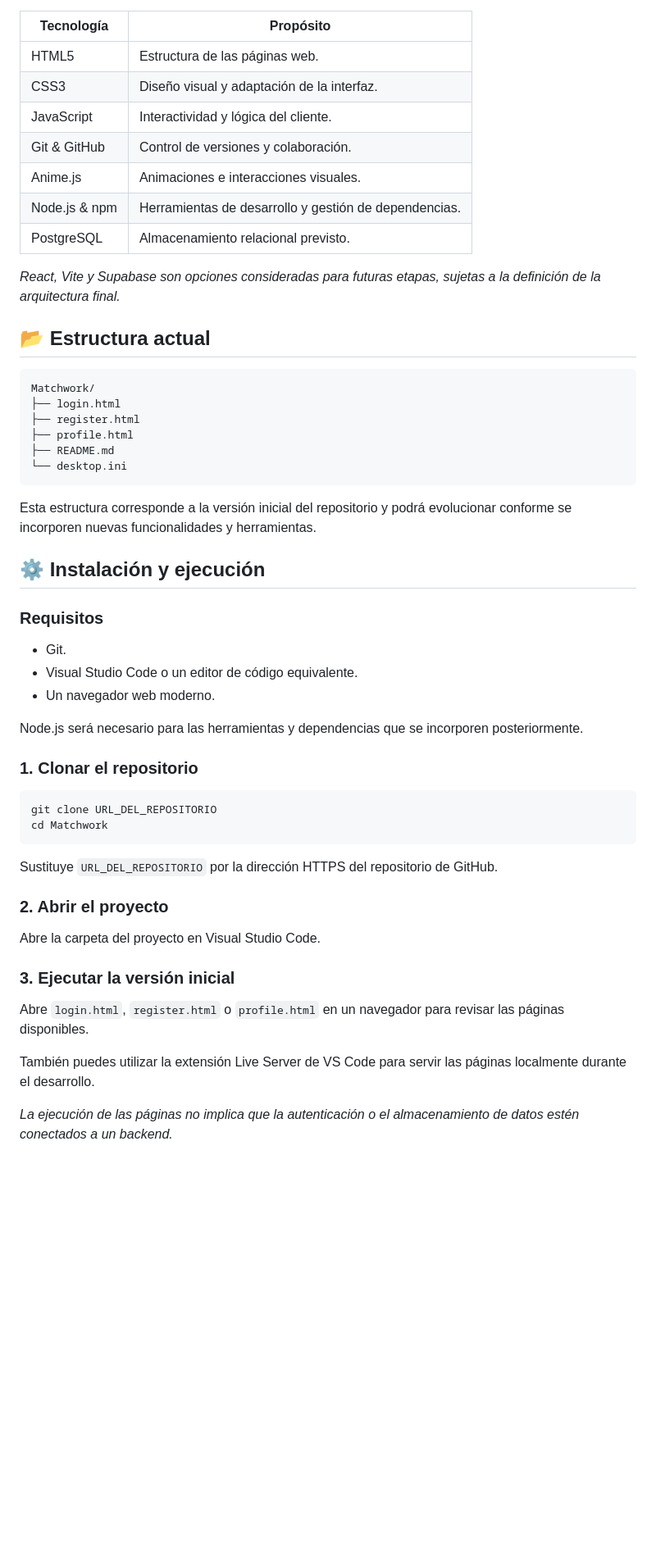
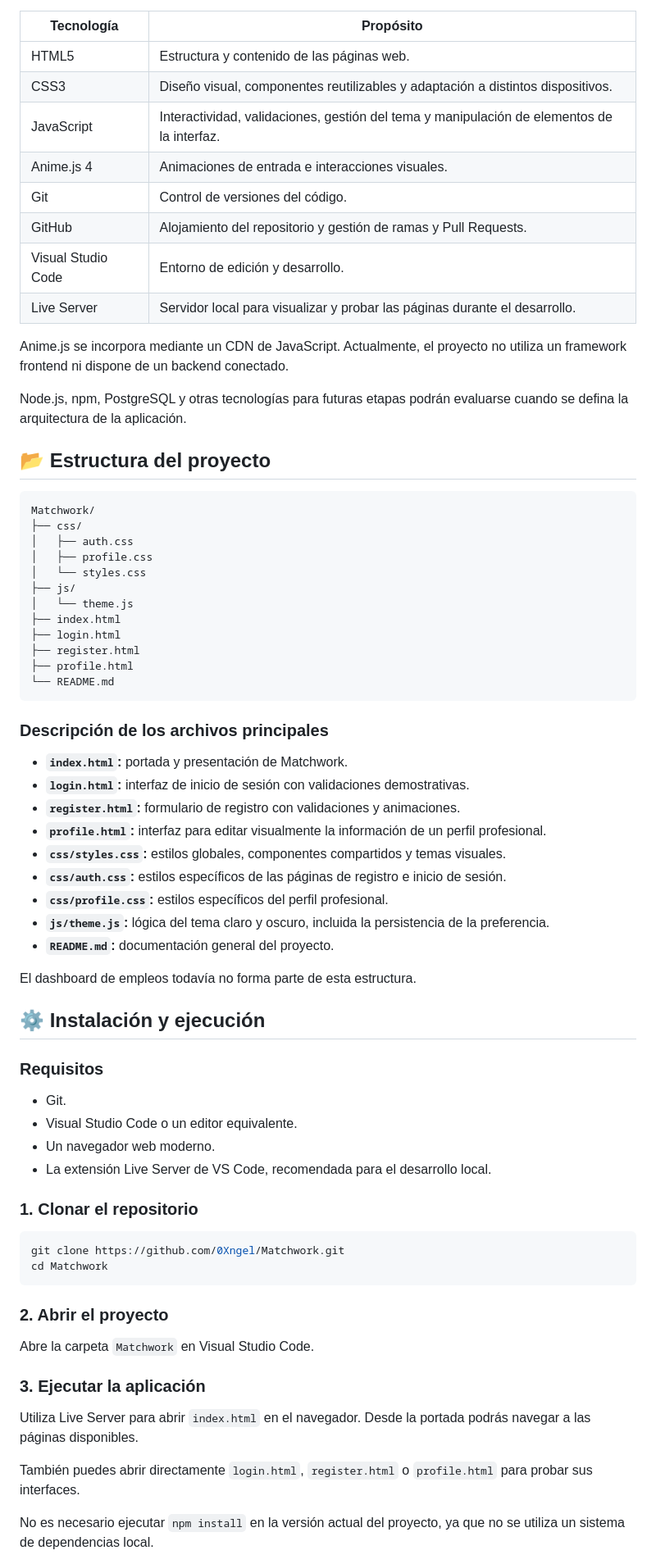
Before and after one commit to 0Xngel/Matchwork, a Markdown page: README.md, the part around one of its changes. Shown at 82% size. Drawn GitHub-style; blank space fills up the shorter version.

Commit message:
docs: actualiza el README con el estado actual

````diff
--- a/README.md
+++ b/README.md
@@ -39,57 +57,75 @@ Las tecnologías se incorporarán progresivamente según las necesidades del pro
 
 | Tecnología | Propósito |
 |---|---|
-| HTML5 | Estructura de las páginas web. |
-| CSS3 | Diseño visual y adaptación de la interfaz. |
-| JavaScript | Interactividad y lógica del cliente. |
-| Git & GitHub | Control de versiones y colaboración. |
-| Anime.js | Animaciones e interacciones visuales. |
-| Node.js & npm | Herramientas de desarrollo y gestión de dependencias. |
-| PostgreSQL | Almacenamiento relacional previsto. |
+| HTML5 | Estructura y contenido de las páginas web. |
+| CSS3 | Diseño visual, componentes reutilizables y adaptación a distintos dispositivos. |
+| JavaScript | Interactividad, validaciones, gestión del tema y manipulación de elementos de la interfaz. |
+| Anime.js 4 | Animaciones de entrada e interacciones visuales. |
+| Git | Control de versiones del código. |
+| GitHub | Alojamiento del repositorio y gestión de ramas y Pull Requests. |
+| Visual Studio Code | Entorno de edición y desarrollo. |
+| Live Server | Servidor local para visualizar y probar las páginas durante el desarrollo. |
 
-*React, Vite y Supabase son opciones consideradas para futuras etapas, sujetas a la definición de la arquitectura final.*
+Anime.js se incorpora mediante un CDN de JavaScript. Actualmente, el proyecto no utiliza un framework frontend ni dispone de un backend conectado.
 
-## 📂 Estructura actual
+Node.js, npm, PostgreSQL y otras tecnologías para futuras etapas podrán evaluarse cuando se defina la arquitectura de la aplicación.
+
+## 📂 Estructura del proyecto
 
 ```text
 Matchwork/
+├── css/
+│   ├── auth.css
+│   ├── profile.css
+│   └── styles.css
+├── js/
+│   └── theme.js
+├── index.html
 ├── login.html
 ├── register.html
 ├── profile.html
-├── README.md
-└── desktop.ini
+└── README.md
 ```
 
-Esta estructura corresponde a la versión inicial del repositorio y podrá evolucionar conforme se incorporen nuevas funcionalidades y herramientas.
+### Descripción de los archivos principales
+
+- **`index.html`:** portada y presentación de Matchwork.
+- **`login.html`:** interfaz de inicio de sesión con validaciones demostrativas.
+- **`register.html`:** formulario de registro con validaciones y animaciones.
+- **`profile.html`:** interfaz para editar visualmente la información de un perfil profesional.
+- **`css/styles.css`:** estilos globales, componentes compartidos y temas visuales.
+- **`css/auth.css`:** estilos específicos de las páginas de registro e inicio de sesión.
+- **`css/profile.css`:** estilos específicos del perfil profesional.
+- **`js/theme.js`:** lógica del tema claro y oscuro, incluida la persistencia de la preferencia.
+- **`README.md`:** documentación general del proyecto.
+
+El dashboard de empleos todavía no forma parte de esta estructura.
 
 ## ⚙️ Instalación y ejecución
 
 ### Requisitos
 
 - Git.
-- Visual Studio Code o un editor de código equivalente.
+- Visual Studio Code o un editor equivalente.
 - Un navegador web moderno.
-
-Node.js será necesario para las herramientas y dependencias que se incorporen posteriormente.
+- La extensión Live Server de VS Code, recomendada para el desarrollo local.
 
 ### 1. Clonar el repositorio
 
 ```bash
-git clone URL_DEL_REPOSITORIO
+git clone https://github.com/0Xngel/Matchwork.git
 cd Matchwork
 ```
 
-Sustituye `URL_DEL_REPOSITORIO` por la dirección HTTPS del repositorio de GitHub.
-
 ### 2. Abrir el proyecto
 
-Abre la carpeta del proyecto en Visual Studio Code.
+Abre la carpeta `Matchwork` en Visual Studio Code.
 
-### 3. Ejecutar la versión inicial
+### 3. Ejecutar la aplicación
 
-Abre `login.html`, `register.html` o `profile.html` en un navegador para revisar las páginas disponibles.
+Utiliza Live Server para abrir `index.html` en el navegador. Desde la portada podrás navegar a las páginas disponibles.
 
-También puedes utilizar la extensión Live Server de VS Code para servir las páginas localmente durante el desarrollo.
+También puedes abrir directamente `login.html`, `register.html` o `profile.html` para probar sus interfaces.
 
-*La ejecución de las páginas no implica que la autenticación o el almacenamiento de datos estén conectados a un backend.*
+No es necesario ejecutar `npm install` en la versión actual del proyecto, ya que no se utiliza un sistema de dependencias local.
 
````
Also changed, not shown: other parts of README.md (+47 -38 lines).
